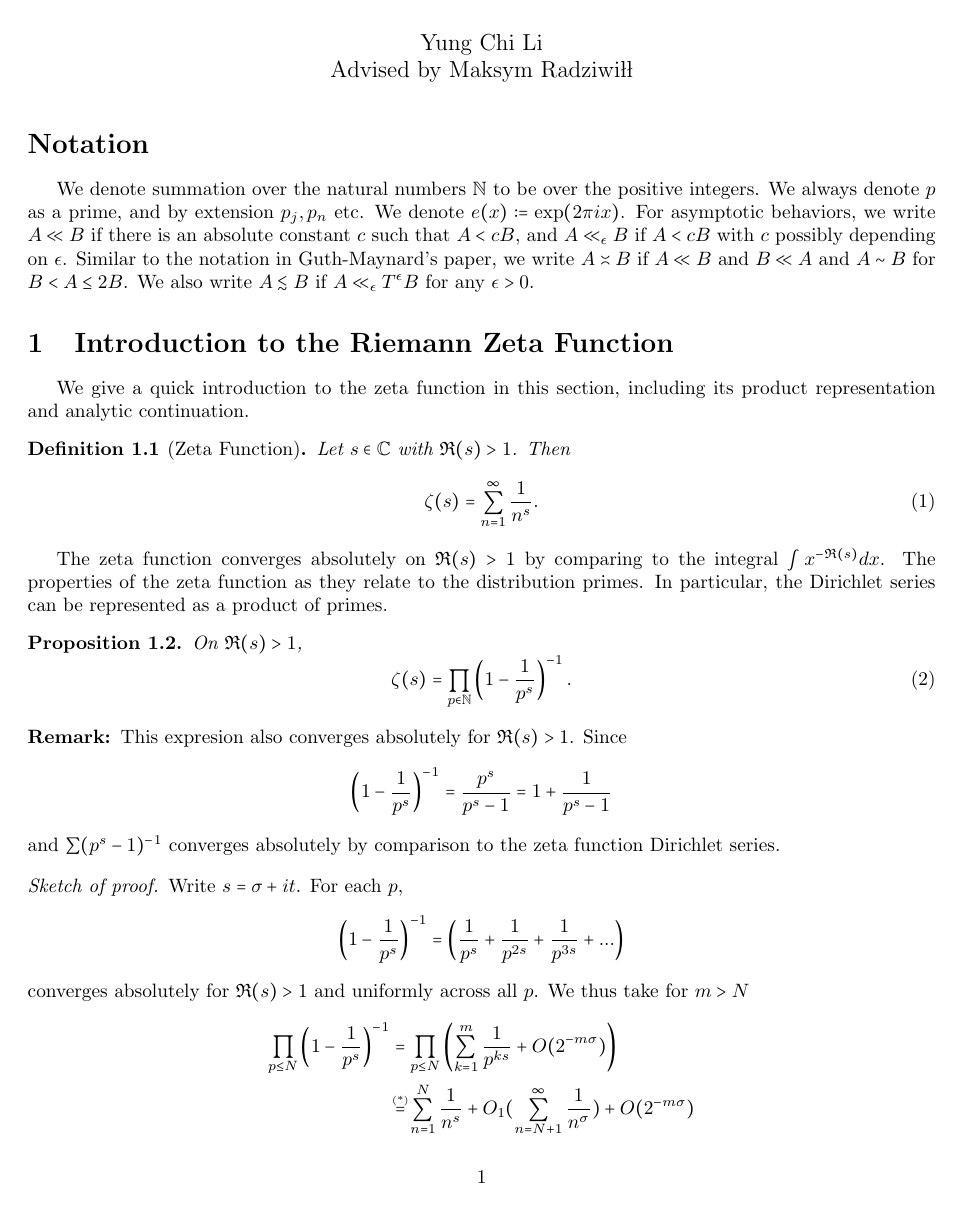
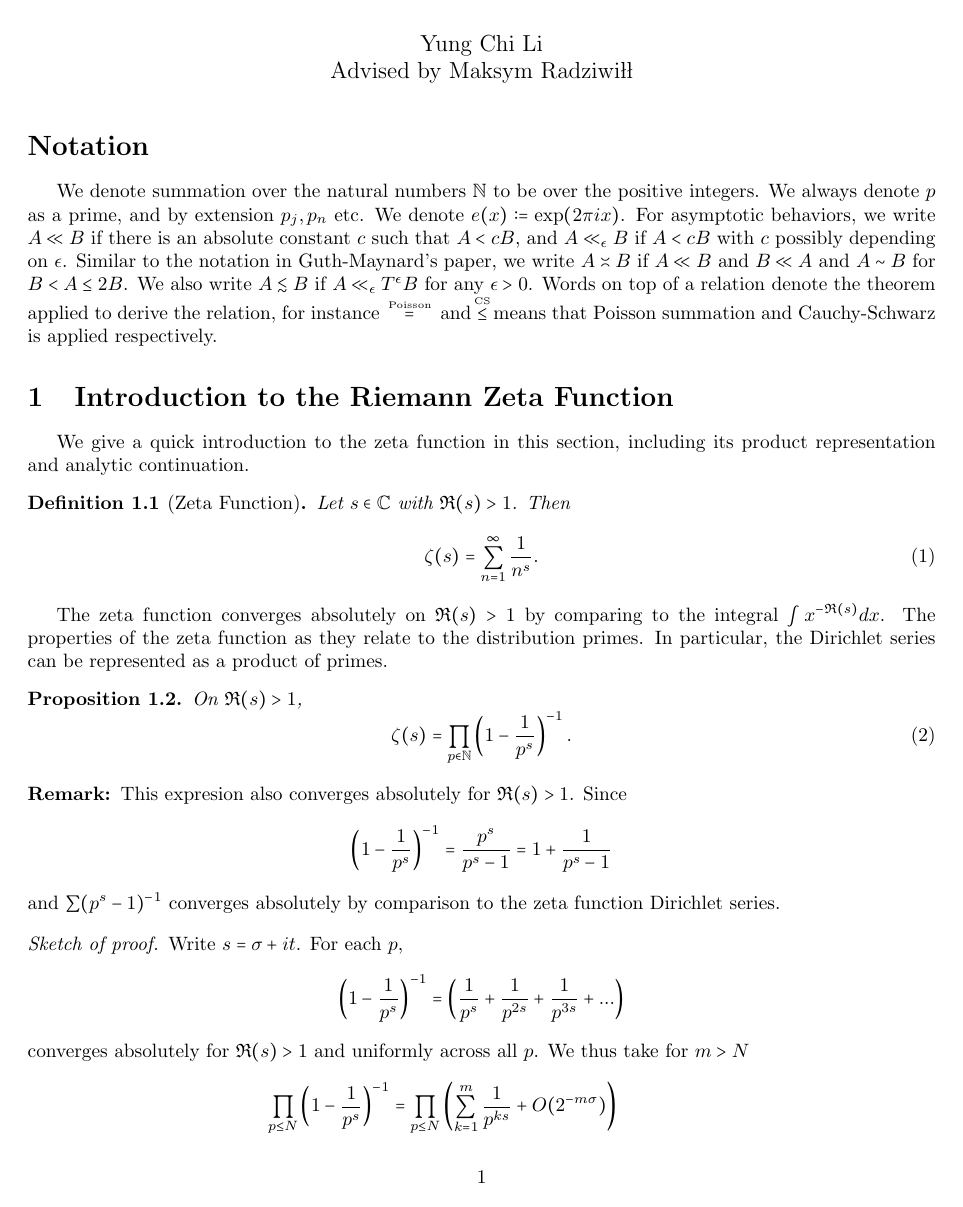
Before and after one commit to dbschi/Undergraduate_Thesis, a LaTeX document (main.tex, which reads Notation.tex, S_3 refinement.tex, S_3.tex): page 1 of 48. The pictures show the PDF file main.pdf that the author committed with the source.

Commit message:
Updated Notation

```diff
--- a/Notation.tex
+++ b/Notation.tex
@@ -1,2 +1,2 @@
 \section*{Notation}
-We denote summation over the natural numbers $\mathbb{N}$ to be over the positive integers. We always denote $p$ as a prime, and by extension $p_j,p_n$ etc. We denote $e(x)\defeq \exp(2\pi i x)$. For asymptotic behaviors, we write $A\ll B$ if there is an absolute constant $c$ such that $A<cB$, and $A\ll_{\epsilon} B$ if $A<cB$ with $c$ possibly depending on $\epsilon$. Similar to the notation in Guth-Maynard's paper, we write $A\asymp B$ if $A\ll B$ and $B\ll A$ and $A\sim B$ for $B< A\leq 2B$. We also write $A\lesssim B$ if $A\ll_{\epsilon} T^\epsilon B$ for any $\epsilon>0$.
+We denote summation over the natural numbers $\mathbb{N}$ to be over the positive integers. We always denote $p$ as a prime, and by extension $p_j,p_n$ etc. We denote $e(x)\defeq \exp(2\pi i x)$. For asymptotic behaviors, we write $A\ll B$ if there is an absolute constant $c$ such that $A<cB$, and $A\ll_{\epsilon} B$ if $A<cB$ with $c$ possibly depending on $\epsilon$. Similar to the notation in Guth-Maynard's paper, we write $A\asymp B$ if $A\ll B$ and $B\ll A$ and $A\sim B$ for $B< A\leq 2B$. We also write $A\lesssim B$ if $A\ll_{\epsilon} T^\epsilon B$ for any $\epsilon>0$. Words on top of a relation denote the theorem applied to derive the relation, for instance $\quad\stackeq{Poisson}\quad$ and $\stackon{CS}{\leq}$ means that Poisson summation and Cauchy-Schwarz is applied respectively.
--- a/S_3 refinement.tex
+++ b/S_3 refinement.tex
@@ -19,8 +19,8 @@ For the sum in $\tilde{I}_{m,1}$, we can directly apply this lemma, exchange the
     \tilde{R}_{\chi,M}\left(\frac{m_1v_1+m_3}{-m_2}\right)\right|dv_1\\
     &\stackon{CS}{\leq} \Big( \sum_{\chi}\int\displaylimits_{v_1\asymp 1}  \left|R_\chi\left(v_1\right)\right|^2 dv_1 \Bigg)^{1/2} \Bigg(\sum_{\chi}\int\displaylimits_{v_1\asymp 1}\Bigg(\sum_{\substack {|m_1|\sim M_1,\\|m_2|,|m_3|\sim M}}\left| \tilde{R}_{\chi,M}\left(\frac{m_1v_1+m_3}{-m_2v_1}\right)
     \tilde{R}_{\chi,M}\left(\frac{m_1v_1+m_3}{-m_2}\right)\right|\Bigg)^2dv_1\Bigg)^{1/2}\\
-    &\stackon{CS}{\lesssim} |\mathcal{S}|^{1/2} \Bigg(\sum_{\chi}\int\displaylimits_{v_1\asymp 1}\Bigg(\sum_{\substack {|m_1|\sim M_1,\\|m_2|,|m_3|\sim M}}\left| \tilde{R}_{\chi,M}\left(\frac{m_1v_1+m_3}{-m_2v_1}\right)\right|^2 \sum_{\substack {|m_1|\sim M_1,\\|m_2|,|m_3|\sim M}}\left|
-    \tilde{R}_{\chi,M}\left(\frac{m_1v_1+m_3}{-m_2}\right)\right|^2\Bigg)^2dv_1\Bigg)^{1/2}\\
+    &\stackon{CS}{\lesssim} |\mathcal{S}|^{1/2} \Bigg(\sum_{\chi}\int\displaylimits_{v_1\asymp 1}\Bigg(\sum_{\substack {|m_1|\sim M_1,\\|m_2|,|m_3|\sim M}}\left| \tilde{R}_{\chi,M}\left(\frac{m_1v_1+m_3}{-m_2v_1}\right)\right|^2 \Bigg)\Bigg(\sum_{\substack {|m_1|\sim M_1,\\|m_2|,|m_3|\sim M}}\left|
+    \tilde{R}_{\chi,M}\left(\frac{m_1v_1+m_3}{-m_2}\right)\right|^2\Bigg)dv_1\Bigg)^{1/2}\\
     &\stackon{CS}{\leq}|\mathcal{S}|^{1/2} \Bigg(\sum_{\chi}
     \int\displaylimits_{v_1\asymp 1}\Bigg(\sum_{\substack {|m_1|\sim M_1,\\|m_2|,|m_3|\sim M}}\left| \tilde{R}_{\chi,M}\left(\frac{m_1v_1+m_3}{-m_2v_1}\right)\right|^2\Bigg)^2 dv_1 \Bigg)^{1/4}\Bigg(\sum_{\chi}
     \int\displaylimits_{v_1\asymp 1}\Big(
@@ -38,5 +38,5 @@ and\begin{align*}
     \sum_{\chi} \|R_\chi^2\|_{L_2}^2=\sum_{\chi} \|R_\chi^4\|_{L_1} \lesssim E(\mathcal{S})^2.
 \end{align*}
 Combined, this gives a bound of \[
-    \frac{N^2}{M}\sum_{\substack {|m_1|\sim M_1,|m_2|,|m_3|\sim M}}\tilde{I}_{m,1}\lesssim \frac{N^2}{M} |\mathcal{S}|^{1/2} (M^6|\mathcal{S}|^{2}+M^4E(\mathcal{S}))^{1/2}\ll N^2 M^2|\mathcal{S}|^{3/2} + NM |\mathcal{S}|^{1/2}E(\mathcal{S})^{3/2},
+    \frac{N^2}{M}\sum_{\substack {|m_1|\sim M_1,|m_2|,|m_3|\sim M}}\tilde{I}_{m,1}\lesssim \frac{N^2}{M} |\mathcal{S}|^{1/2} (M^6|\mathcal{S}|^{2}+M^4E(\mathcal{S}))^{1/2}\ll N^2 M^2|\mathcal{S}|^{3/2} + N^2M |\mathcal{S}|^{1/2}E(\mathcal{S})^{3/2},
 \]
--- a/S_3.tex
+++ b/S_3.tex
@@ -588,15 +588,15 @@ To apply H\"older's inequality, we need to find bounds on the second and fourth
     m_1,m_2 \textrm{ coprime to } q}} \tilde{I}_{m,2} \lesssim \frac{N^3}{q}M_1M^2 E(\mathcal{S})^{1/2}|\mathcal{S}|^{1/2}.
     \]
 
-    \textbf{Case 2,3:} $\sum_{q,1}$ and $\sum_{1,q}$.
+    \textbf{Case 2,3:} $\Sigma_{q,1}$ and $\Sigma_{1,q}$.
     \\
     The arguments are similar. We can apply H\"older's inequality on the integral ($1=1/4+1/4+1/2$). For Case 2, we apply orthogonality cancellation in $y_1$ for the first and third term. Cancellation in the second term can be achieved by in summation of $m_3$, which is exactly the same argument for the $(q,m_1)=(q,m_2)=1, (q,m_3)=q$. \\
     For Case 3, the first two terms after applying H\"older's inequality achieves cancellation in $y_2$, and the last term achieves cancellation in $m_3$. Combined, these gives the same bounds as Case 1.
 
-    \textbf{Case 4:} $\sum_{qq}$\\
+    \textbf{Case 4:} $\Sigma_{qq}$\\
     We repeat the argument for \hyperref[im1boundproof]{bounding the sum in $\tilde{I}_{m,1}$}. The sum in all $m_1,m_2,m_3$ multiples of $q$ gives
     \[
-        \sum_{qq}\lesssim \frac{N^3}{q^3}M_1M^2E(\mathcal{S})^{1/2}|\mathcal{S}|^{1/2}.
+        \Sigma_{qq}\lesssim \frac{N^3}{q^3}M_1M^2E(\mathcal{S})^{1/2}|\mathcal{S}|^{1/2}.
     \]
     Therefore, by Proposition \ref{dyadics_32}, we have \[
     \sum_{0<|m_1|,|m_2|,|m_3|\lesssim \frac{qT}{N}} I_{m,2} \lesssim \frac{q}{NM}\frac{N^3}{q}M_1M^2E(\mathcal{S})^{1/2}|\mathcal{S}|^{1/2}\lesssim (qT)^2E(\mathcal{S})^{1/2}|\mathcal{S}|^{1/2}.
```
Also changed, not shown: main.pdf, S_3 refinement.tex (4 more changed lines), S_3.tex (2 more changed lines).
